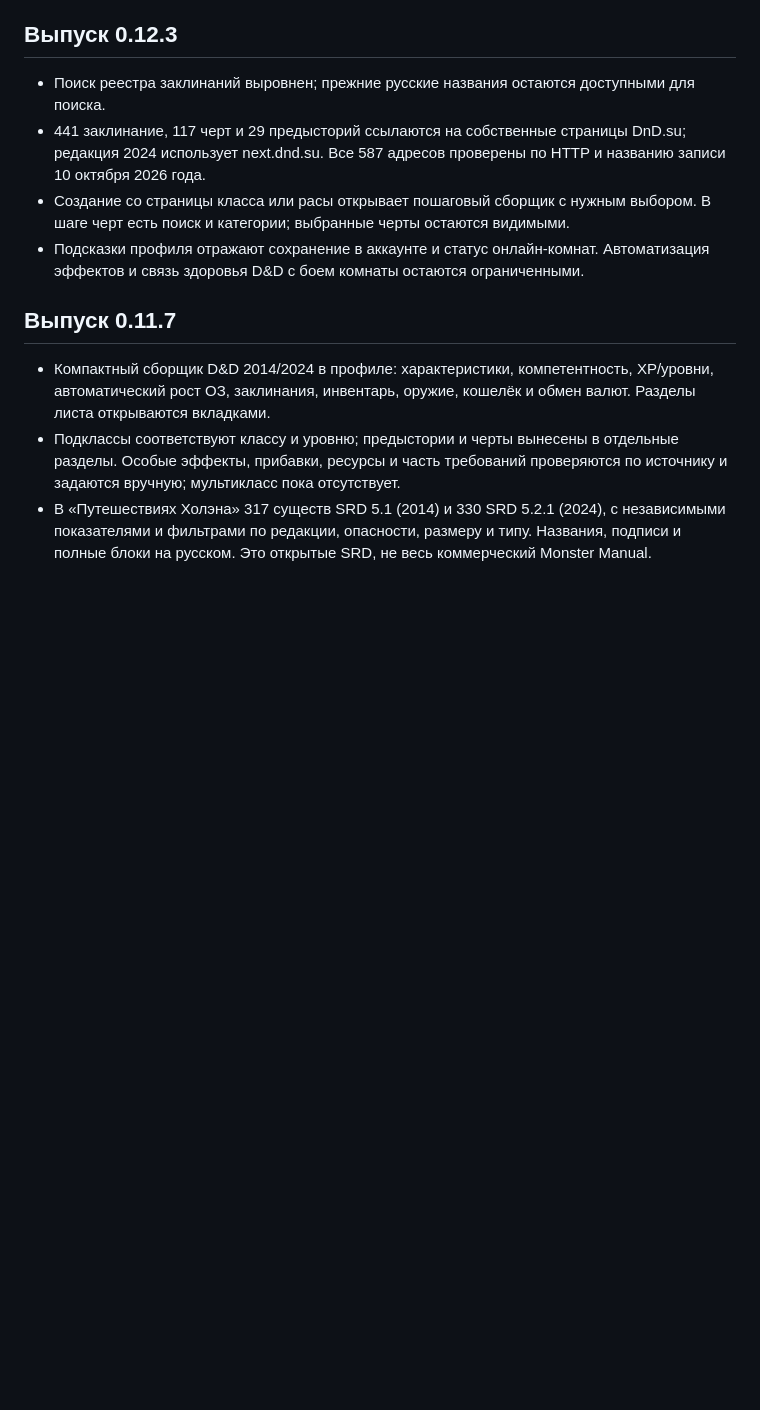
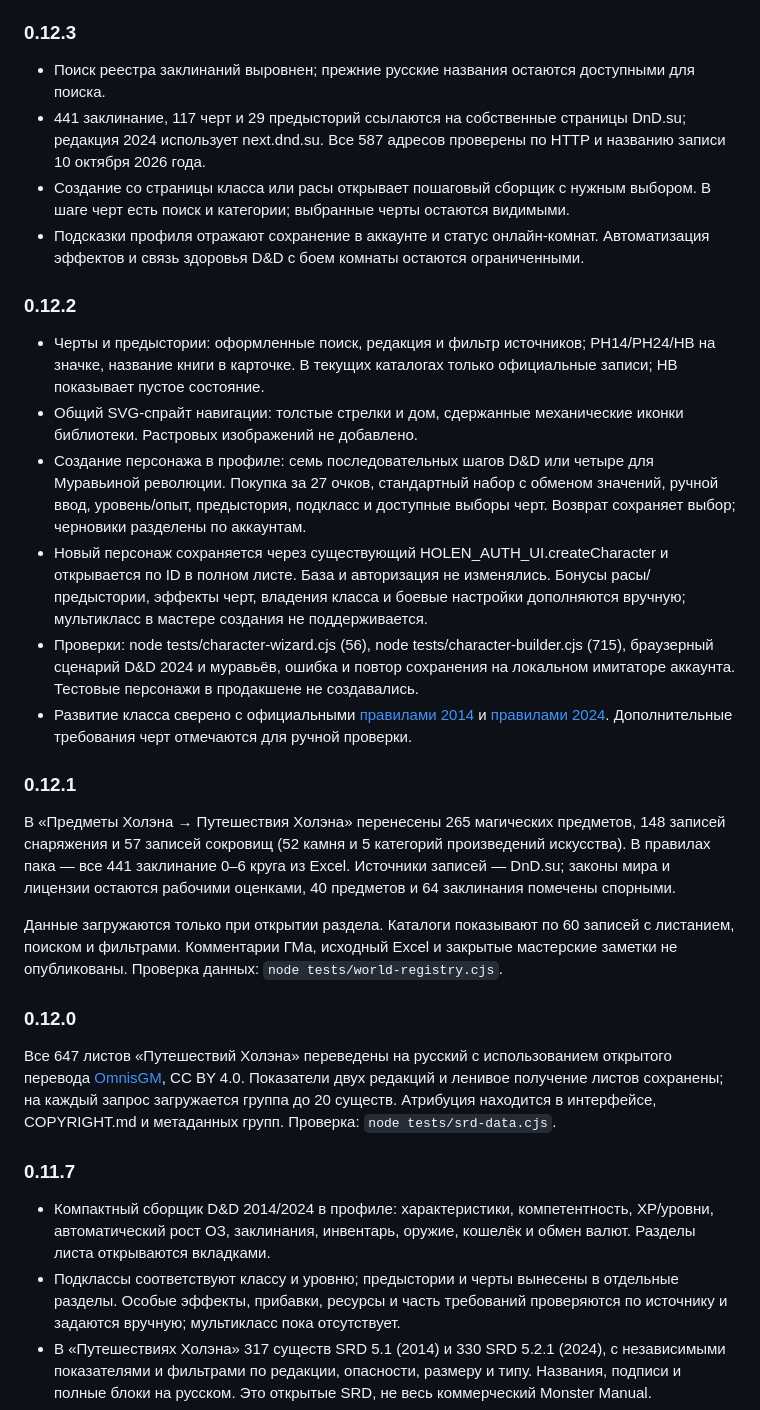
Before and after one commit to Mister-Orio/holen-world, a Markdown page: README.md, the part around one of its changes. GitHub-like rendering; blank space fills up the shorter version.

```diff
--- a/README.md
+++ b/README.md
@@ -18,14 +68,33 @@
 - В D&D 2014 добавлены 24 предыстории и 32 черты; выбор навыков предысторий встроен в сборщик. Остальные эффекты и дополнительные условия остаются ручными.
 - Русские письма аккаунта оформлены в стиле Холэна.
 
-## Выпуск 0.12.3
+### 0.12.3
 
 - Поиск реестра заклинаний выровнен; прежние русские названия остаются доступными для поиска.
 - 441 заклинание, 117 черт и 29 предысторий ссылаются на собственные страницы DnD.su; редакция 2024 использует next.dnd.su. Все 587 адресов проверены по HTTP и названию записи 10 октября 2026 года.
 - Создание со страницы класса или расы открывает пошаговый сборщик с нужным выбором. В шаге черт есть поиск и категории; выбранные черты остаются видимыми.
 - Подсказки профиля отражают сохранение в аккаунте и статус онлайн-комнат. Автоматизация эффектов и связь здоровья D&D с боем комнаты остаются ограниченными.
 
-## Выпуск 0.11.7
+### 0.12.2
+
+- Черты и предыстории: оформленные поиск, редакция и фильтр источников; PH14/PH24/HB на значке, название книги в карточке. В текущих каталогах только официальные записи; HB показывает пустое состояние.
+- Общий SVG-спрайт навигации: толстые стрелки и дом, сдержанные механические иконки библиотеки. Растровых изображений не добавлено.
+- Создание персонажа в профиле: семь последовательных шагов D&D или четыре для Муравьиной революции. Покупка за 27 очков, стандартный набор с обменом значений, ручной ввод, уровень/опыт, предыстория, подкласс и доступные выборы черт. Возврат сохраняет выбор; черновики разделены по аккаунтам.
+- Новый персонаж сохраняется через существующий HOLEN_AUTH_UI.createCharacter и открывается по ID в полном листе. База и авторизация не изменялись. Бонусы расы/предыстории, эффекты черт, владения класса и боевые настройки дополняются вручную; мультикласс в мастере создания не поддерживается.
+- Проверки: node tests/character-wizard.cjs (56), node tests/character-builder.cjs (715), браузерный сценарий D&D 2024 и муравьёв, ошибка и повтор сохранения на локальном имитаторе аккаунта. Тестовые персонажи в продакшене не создавались.
+- Развитие класса сверено с официальными [правилами 2014](https://www.dndbeyond.com/sources/dnd/basic-rules-2014/classes) и [правилами 2024](https://www.dndbeyond.com/sources/dnd/br-2024/character-classes). Дополнительные требования черт отмечаются для ручной проверки.
+
+### 0.12.1
+
+В «Предметы Холэна → Путешествия Холэна» перенесены 265 магических предметов, 148 записей снаряжения и 57 записей сокровищ (52 камня и 5 категорий произведений искусства). В правилах пака — все 441 заклинание 0–6 круга из Excel. Источники записей — DnD.su; законы мира и лицензии остаются рабочими оценками, 40 предметов и 64 заклинания помечены спорными.
+
+Данные загружаются только при открытии раздела. Каталоги показывают по 60 записей с листанием, поиском и фильтрами. Комментарии ГМа, исходный Excel и закрытые мастерские заметки не опубликованы. Проверка данных: `node tests/world-registry.cjs`.
+
+### 0.12.0
+
+Все 647 листов «Путешествий Холэна» переведены на русский с использованием открытого перевода [OmnisGM](https://github.com/OmnisGM-App/OmnisGM-Rules/tree/26169ce31e316ae7b8a0b3dbe031a77626589251), CC BY 4.0. Показатели двух редакций и ленивое получение листов сохранены; на каждый запрос загружается группа до 20 существ. Атрибуция находится в интерфейсе, COPYRIGHT.md и метаданных групп. Проверка: `node tests/srd-data.cjs`.
+
+### 0.11.7
 
 - Компактный сборщик D&D 2014/2024 в профиле: характеристики, компетентность, XP/уровни, автоматический рост ОЗ, заклинания, инвентарь, оружие, кошелёк и обмен валют. Разделы листа открываются вкладками.
 - Подклассы соответствуют классу и уровню; предыстории и черты вынесены в отдельные разделы. Особые эффекты, прибавки, ресурсы и часть требований проверяются по источнику и задаются вручную; мультикласс пока отсутствует.
```
Also changed, not shown: other parts of README.md (+57 -27 lines).
